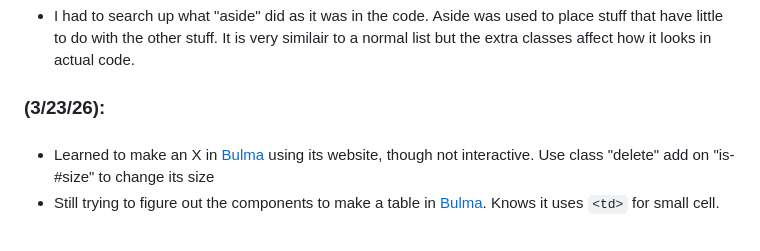
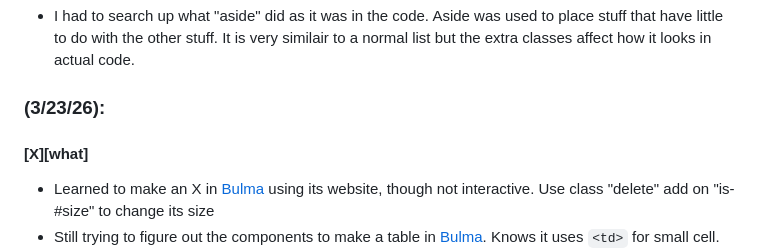
Before and after one commit to hensons6240/sep10-freedom-project, a Markdown page: tool/learning-log.md, the part around one of its changes. Drawn GitHub-style.

````diff
--- a/tool/learning-log.md
+++ b/tool/learning-log.md
@@ -20,7 +20,7 @@
 ```
 * I had to search up what "aside" did as it was in the code. Aside was used to place stuff that have little to do with the other stuff. It is very similair to a normal list but the extra classes affect how it looks in actual code.
 ### (3/23/26):
-####
+#### [X][what]
 * Learned to make an X in [Bulma](https://bulma.io/documentation/elements/delete/) using its website, though not interactive. Use class "delete" add on "is-#size" to change its size
 * Still trying to figure out the components to make  a table in [Bulma](https://bulma.io/documentation/elements/table/). Knows it uses `<td>` for small cell.
 * Table needs the "table" element which seems to be built in as an html components. It also needs
````
Also changed, not shown: other parts of tool/learning-log.md (+1 -1 lines).
